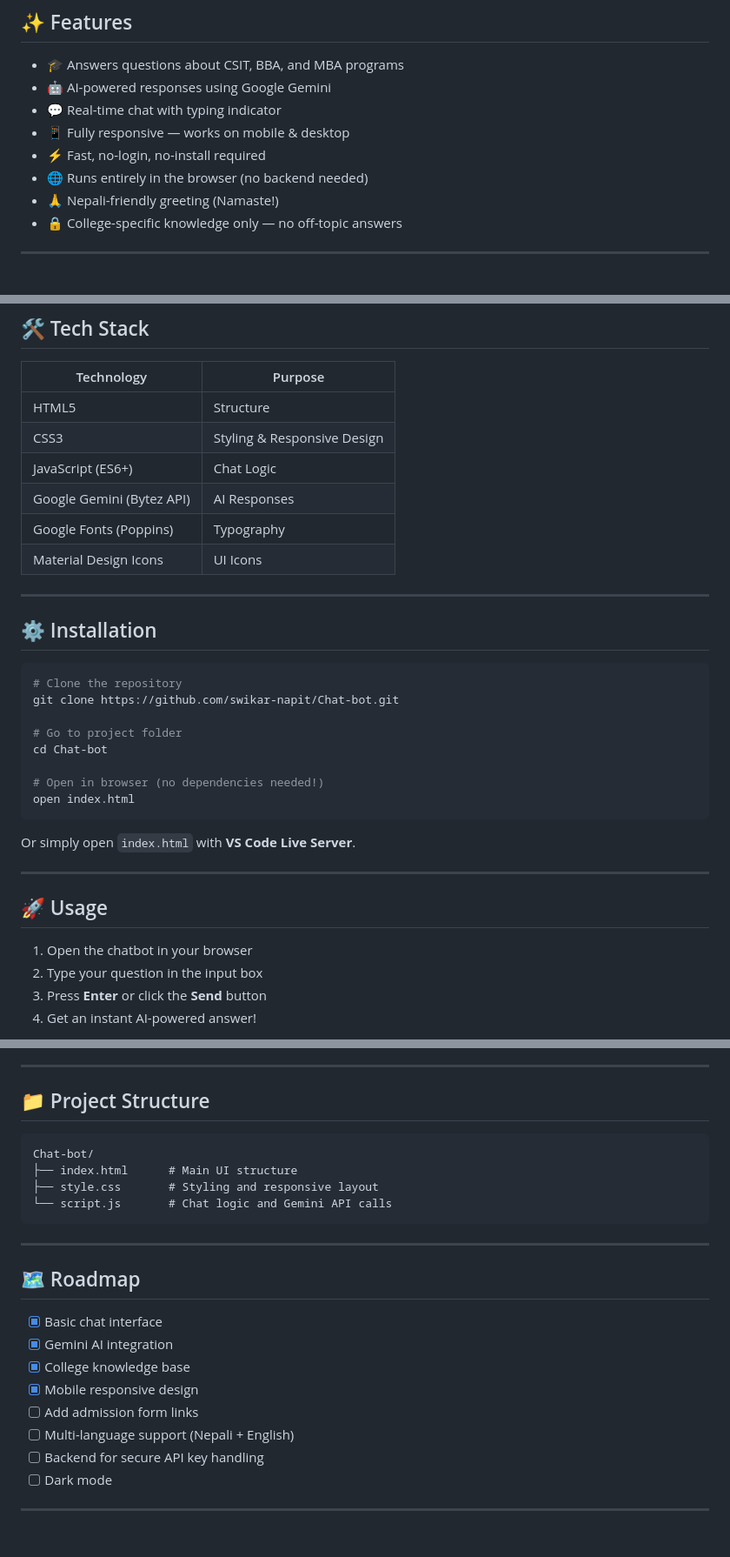
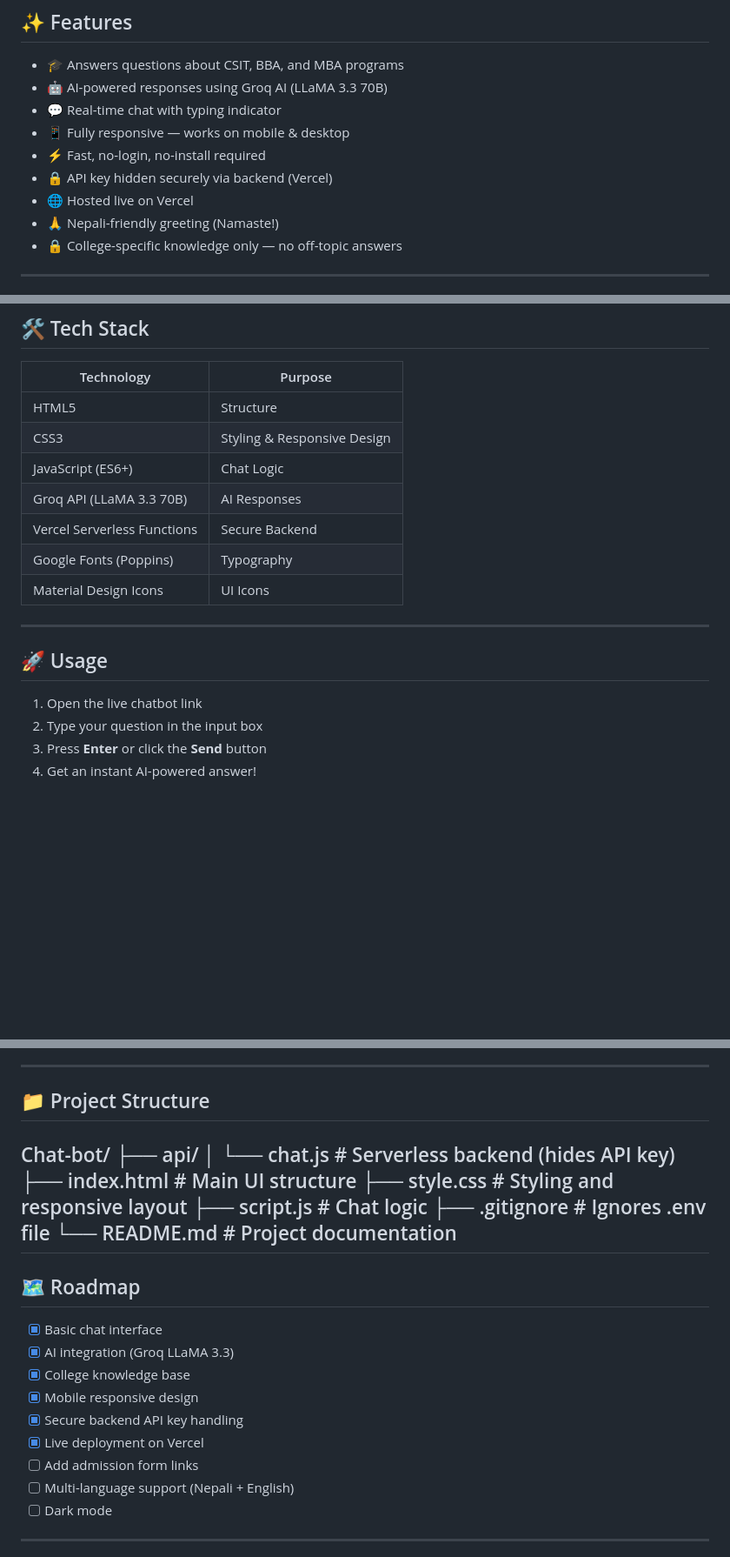
Before and after one commit to swikar-napit/shikshyalaya-ai-bot, a Markdown page: README.md, 3 parts joined by grey strips. Shown at 87% size. Drawn GitHub-style; blank space fills up the shorter version.

````diff
--- a/README.md
+++ b/README.md
@@ -38,11 +42,12 @@ Students can instantly ask about **programs, admissions, clubs, contacts, and ca
 ## ✨ Features
 
 - 🎓 Answers questions about CSIT, BBA, and MBA programs
-- 🤖 AI-powered responses using Google Gemini
+- 🤖 AI-powered responses using Groq AI (LLaMA 3.3 70B)
 - 💬 Real-time chat with typing indicator
 - 📱 Fully responsive — works on mobile & desktop
 - ⚡ Fast, no-login, no-install required
-- 🌐 Runs entirely in the browser (no backend needed)
+- 🔒 API key hidden securely via backend (Vercel)
+- 🌐 Hosted live on Vercel
 - 🙏 Nepali-friendly greeting (Namaste!)
 - 🔒 College-specific knowledge only — no off-topic answers
 
@@ -70,32 +75,16 @@ This chatbot solves that instantly:
 | HTML5 | Structure |
 | CSS3 | Styling & Responsive Design |
 | JavaScript (ES6+) | Chat Logic |
-| Google Gemini (Bytez API) | AI Responses |
+| Groq API (LLaMA 3.3 70B) | AI Responses |
+| Vercel Serverless Functions | Secure Backend |
 | Google Fonts (Poppins) | Typography |
 | Material Design Icons | UI Icons |
 
 ---
 
-## ⚙️ Installation
-
-```bash
-# Clone the repository
-git clone https://github.com/swikar-napit/Chat-bot.git
-
-# Go to project folder
-cd Chat-bot
-
-# Open in browser (no dependencies needed!)
-open index.html
-```
-
-Or simply open `index.html` with **VS Code Live Server**.
-
----
-
 ## 🚀 Usage
 
-1. Open the chatbot in your browser
+1. Open the live chatbot link
 2. Type your question in the input box
 3. Press **Enter** or click the **Send** button
 4. Get an instant AI-powered answer!
@@ -110,25 +99,26 @@ Or simply open `index.html` with **VS Code Live Server**.
 ---
 
 ## 📁 Project Structure
-
-```
 Chat-bot/
+├── api/
+│   └── chat.js     # Serverless backend (hides API key)
 ├── index.html      # Main UI structure
 ├── style.css       # Styling and responsive layout
-└── script.js       # Chat logic and Gemini API calls
-```
-
+├── script.js       # Chat logic
+├── .gitignore      # Ignores .env file
+└── README.md       # Project documentation
 ---
 
 ## 🗺 Roadmap
 
 - [x] Basic chat interface
-- [x] Gemini AI integration
+- [x] AI integration (Groq LLaMA 3.3)
 - [x] College knowledge base
 - [x] Mobile responsive design
+- [x] Secure backend API key handling
+- [x] Live deployment on Vercel
 - [ ] Add admission form links
 - [ ] Multi-language support (Nepali + English)
-- [ ] Backend for secure API key handling
 - [ ] Dark mode
 
 ---
````
Also changed, not shown: other parts of README.md (+6 -2 lines).
